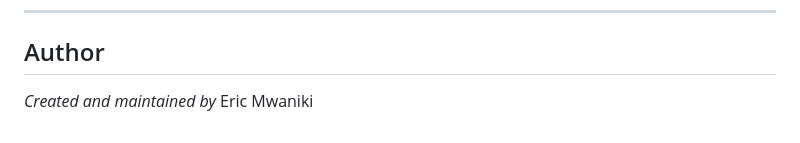
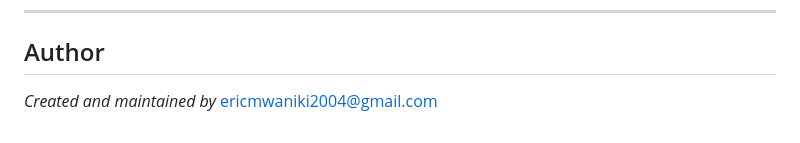
Before and after one commit to Eric428-a/Screensnap-Recorder, a Markdown page: README.md, the part around one of its changes. Rendered like a GitHub page.

```diff
--- a/README.md
+++ b/README.md
@@ -70,4 +70,4 @@
 
 ## <span style="color:green; font-size:1.8em; font-style:italic;">Author</span>
 
-<span style="color:green; font-style:italic;">_Created and maintained by_ <span style="color:red;">Eric Mwaniki</span></span>
+<span style="color:green; font-style:italic;">_Created and maintained by_ <span style="color:red;">ericmwaniki2004@gmail.com</span></span>
```
Also changed, not shown: other parts of README.md (+1 -1 lines).
